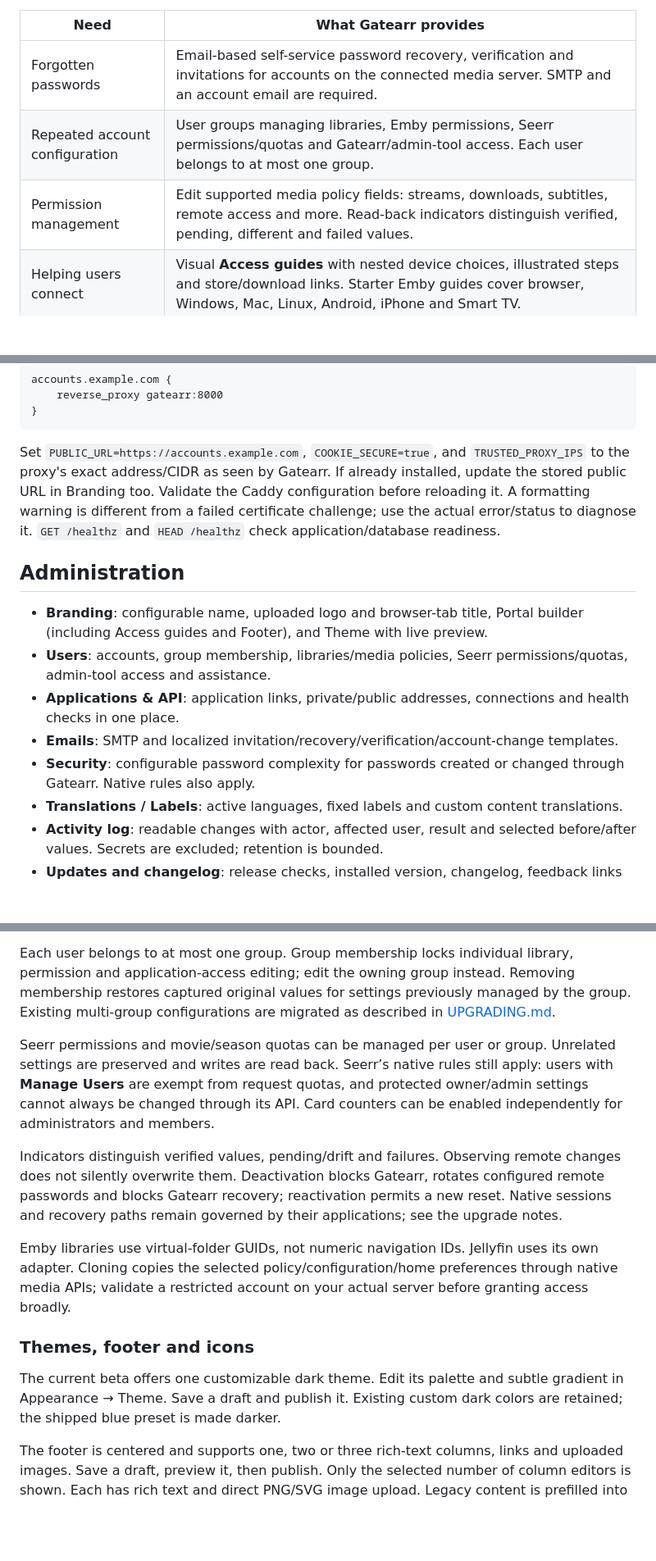
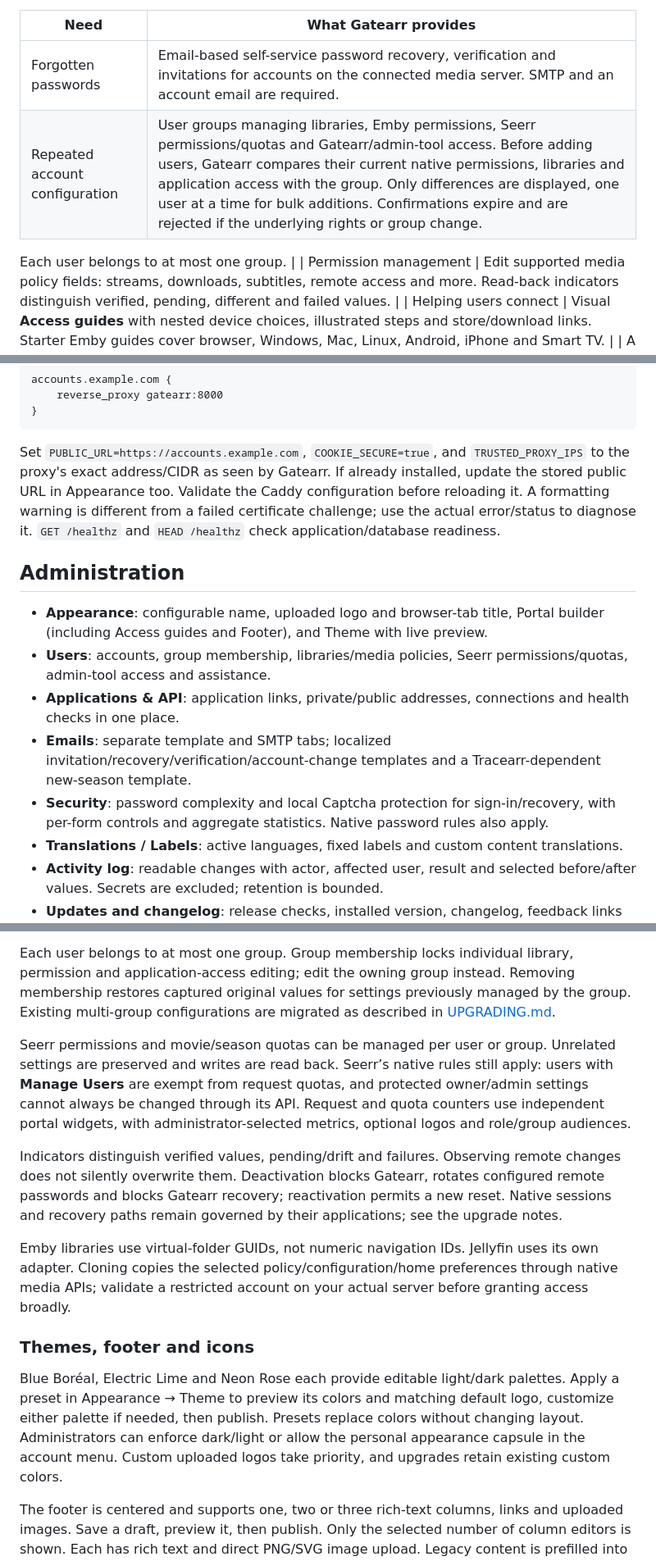
Before and after one commit to HeklaLab/gatearr, a Markdown page: README.md, 3 parts joined by grey strips. Shown at 82% size. Drawn GitHub-style; blank space fills up the shorter version.

Commit message:
Remove obsolete setup and single-theme descriptions from README

````diff
--- a/README.md
+++ b/README.md
@@ -90,7 +90,9 @@ Sharing a media server with family or friends can turn its owner into the help d
 | Need | What Gatearr provides |
 | --- | --- |
 | Forgotten passwords | Email-based self-service password recovery, verification and invitations for accounts on the connected media server. SMTP and an account email are required. |
-| Repeated account configuration | User groups managing libraries, Emby permissions, Seerr permissions/quotas and Gatearr/admin-tool access. Each user belongs to at most one group. |
+| Repeated account configuration | User groups managing libraries, Emby permissions, Seerr permissions/quotas and Gatearr/admin-tool access. Before adding users, Gatearr compares their current native permissions, libraries and application access with the group. Only differences are displayed, one user at a time for bulk additions. Confirmations expire and are rejected if the underlying rights or group change.
+
+Each user belongs to at most one group. |
 | Permission management | Edit supported media policy fields: streams, downloads, subtitles, remote access and more. Read-back indicators distinguish verified, pending, different and failed values. |
 | Helping users connect | Visual **Access guides** with nested device choices, illustrated steps and store/download links. Starter Emby guides cover browser, Windows, Mac, Linux, Android, iPhone and Smart TV. |
 | A portal that looks like your own | Drag-and-drop **Login screen**, **Portal** and **Footer** builders, live previews, application rows, rich text, uploaded logos/images, menus, colors, gradients, button/hover styles and editable light/dark presets. |
@@ -236,15 +238,15 @@ accounts.example.com {
 }
 ```
 
-Set `PUBLIC_URL=https://accounts.example.com`, `COOKIE_SECURE=true`, and `TRUSTED_PROXY_IPS` to the proxy's exact address/CIDR as seen by Gatearr. If already installed, update the stored public URL in Branding too. Validate the Caddy configuration before reloading it. A formatting warning is different from a failed certificate challenge; use the actual error/status to diagnose it. `GET /healthz` and `HEAD /healthz` check application/database readiness.
+Set `PUBLIC_URL=https://accounts.example.com`, `COOKIE_SECURE=true`, and `TRUSTED_PROXY_IPS` to the proxy's exact address/CIDR as seen by Gatearr. If already installed, update the stored public URL in Appearance too. Validate the Caddy configuration before reloading it. A formatting warning is different from a failed certificate challenge; use the actual error/status to diagnose it. `GET /healthz` and `HEAD /healthz` check application/database readiness.
 
 ## Administration
 
-- **Branding**: configurable name, uploaded logo and browser-tab title, Portal builder (including Access guides and Footer), and Theme with live preview.
+- **Appearance**: configurable name, uploaded logo and browser-tab title, Portal builder (including Access guides and Footer), and Theme with live preview.
 - **Users**: accounts, group membership, libraries/media policies, Seerr permissions/quotas, admin-tool access and assistance.
 - **Applications & API**: application links, private/public addresses, connections and health checks in one place.
-- **Emails**: SMTP and localized invitation/recovery/verification/account-change templates.
-- **Security**: configurable password complexity for passwords created or changed through Gatearr. Native rules also apply.
+- **Emails**: separate template and SMTP tabs; localized invitation/recovery/verification/account-change templates and a Tracearr-dependent new-season template.
+- **Security**: password complexity and local Captcha protection for sign-in/recovery, with per-form controls and aggregate statistics. Native password rules also apply.
 - **Translations / Labels**: active languages, fixed labels and custom content translations.
 - **Activity log**: readable changes with actor, affected user, result and selected before/after values. Secrets are excluded; retention is bounded.
 - **Updates and changelog**: release checks, installed version, changelog, feedback links and customization reset.
@@ -265,7 +267,7 @@ Review/edit the fields actually returned by the media server: streams, downloads
 
 Each user belongs to at most one group. Group membership locks individual library, permission and application-access editing; edit the owning group instead. Removing membership restores captured original values for settings previously managed by the group. Existing multi-group configurations are migrated as described in [UPGRADING.md](UPGRADING.md).
 
-Seerr permissions and movie/season quotas can be managed per user or group. Unrelated settings are preserved and writes are read back. Seerr’s native rules still apply: users with **Manage Users** are exempt from request quotas, and protected owner/admin settings cannot always be changed through its API. Card counters can be enabled independently for administrators and members.
+Seerr permissions and movie/season quotas can be managed per user or group. Unrelated settings are preserved and writes are read back. Seerr’s native rules still apply: users with **Manage Users** are exempt from request quotas, and protected owner/admin settings cannot always be changed through its API. Request and quota counters use independent portal widgets, with administrator-selected metrics, optional logos and role/group audiences.
 
 Indicators distinguish verified values, pending/drift and failures. Observing remote changes does not silently overwrite them. Deactivation blocks Gatearr, rotates configured remote passwords and blocks Gatearr recovery; reactivation permits a new reset. Native sessions and recovery paths remain governed by their applications; see the upgrade notes.
 
@@ -273,7 +275,7 @@ Emby libraries use virtual-folder GUIDs, not numeric navigation IDs. Jellyfin us
 
 ### Themes, footer and icons
 
-The current beta offers one customizable dark theme. Edit its palette and subtle gradient in Appearance → Theme. Save a draft and publish it. Existing custom dark colors are retained; the shipped blue preset is made darker.
+Blue Boréal, Electric Lime and Neon Rose each provide editable light/dark palettes. Apply a preset in Appearance → Theme to preview its colors and matching default logo, customize either palette if needed, then publish. Presets replace colors without changing layout. Administrators can enforce dark/light or allow the personal appearance capsule in the account menu. Custom uploaded logos take priority, and upgrades retain existing custom colors.
 
 The footer is centered and supports one, two or three rich-text columns, links and uploaded images. Save a draft, preview it, then publish. Only the selected number of column editors is shown. Each has rich text and direct PNG/SVG image upload. Legacy content is prefilled into one editable column. Hidden columns are kept in the draft and restored when you increase the count.
 
````
Also changed, not shown: other parts of README.md (+3 -3 lines).
